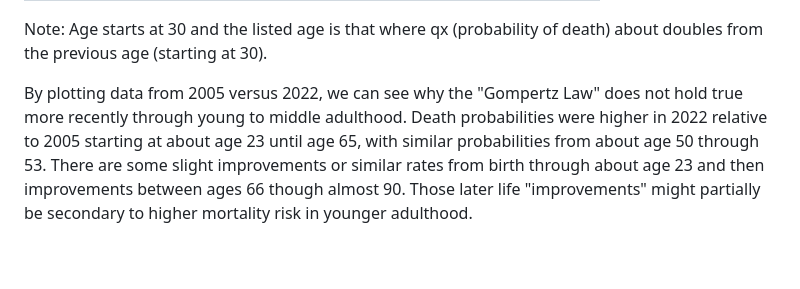
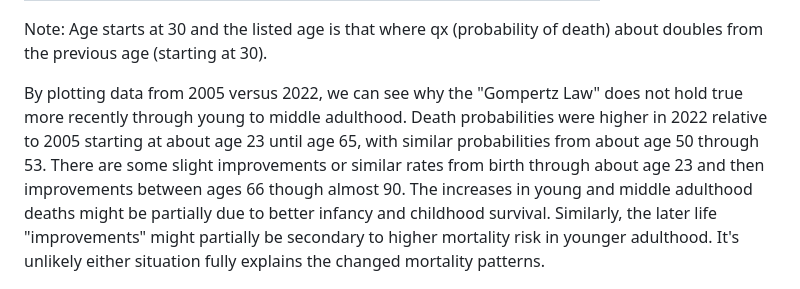
Before and after one commit to tannerjared/Gompertz, a Markdown page: README.md, the part around the change. Drawn GitHub-style; blank space fills up the shorter version.

```diff
--- a/README.md
+++ b/README.md
@@ -52,7 +52,7 @@ What did the probabilities look like in the past?
 
 Note: Age starts at 30 and the listed age is that where qx (probability of death) about doubles from the previous age (starting at 30).
 
-By plotting data from 2005 versus 2022, we can see why the "Gompertz Law" does not hold true more recently through young to middle adulthood. Death probabilities were higher in 2022 relative to 2005 starting at about age 23 until age 65, with similar probabilities from about age 50 through 53. There are some slight improvements or similar rates from birth through about age 23 and then improvements between ages 66 though almost 90. Those later life "improvements" might partially be secondary to higher mortality risk in younger adulthood.
+By plotting data from 2005 versus 2022, we can see why the "Gompertz Law" does not hold true more recently through young to middle adulthood. Death probabilities were higher in 2022 relative to 2005 starting at about age 23 until age 65, with similar probabilities from about age 50 through 53. There are some slight improvements or similar rates from birth through about age 23 and then improvements between ages 66 though almost 90. The increases in young and middle adulthood deaths might be partially due to better infancy and childhood survival. Similarly, the later life "improvements" might partially be secondary to higher mortality risk in younger adulthood. It's unlikely either situation fully explains the changed mortality patterns.
 
 ![Semi-log plot showing probability of death by age](DeathProbabilityPlot20052022.png)
 
```
